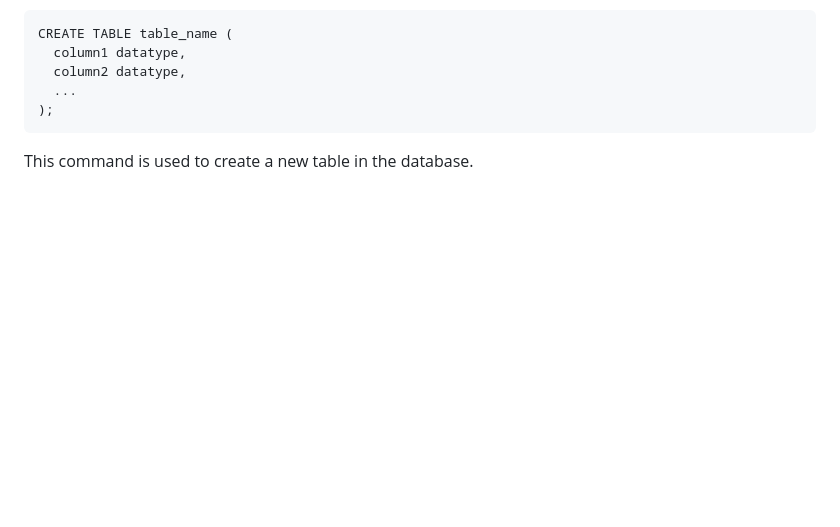
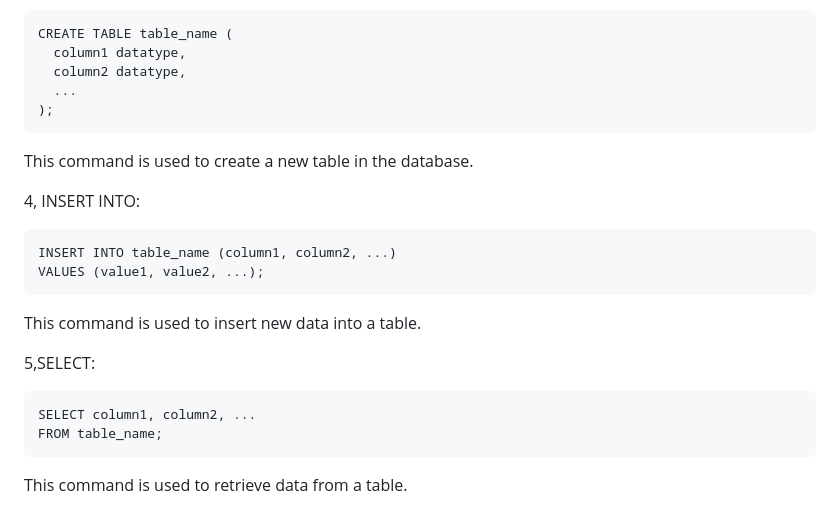
Before and after one commit to Emyjakarta/AirBnB_clone_v2, a Markdown page: concepts.md, the part around the change. GitHub-like rendering; blank space fills up the shorter version.

````diff
--- a/concepts.md
+++ b/concepts.md
@@ -359,3 +359,17 @@ CREATE TABLE table_name (
 );
 ```
 This command is used to create a new table in the database.
+
+4, INSERT INTO:
+```
+INSERT INTO table_name (column1, column2, ...)
+VALUES (value1, value2, ...);
+```
+This command is used to insert new data into a table.
+
+5,SELECT:
+```
+SELECT column1, column2, ...
+FROM table_name;
+```
+This command is used to retrieve data from a table.
````
